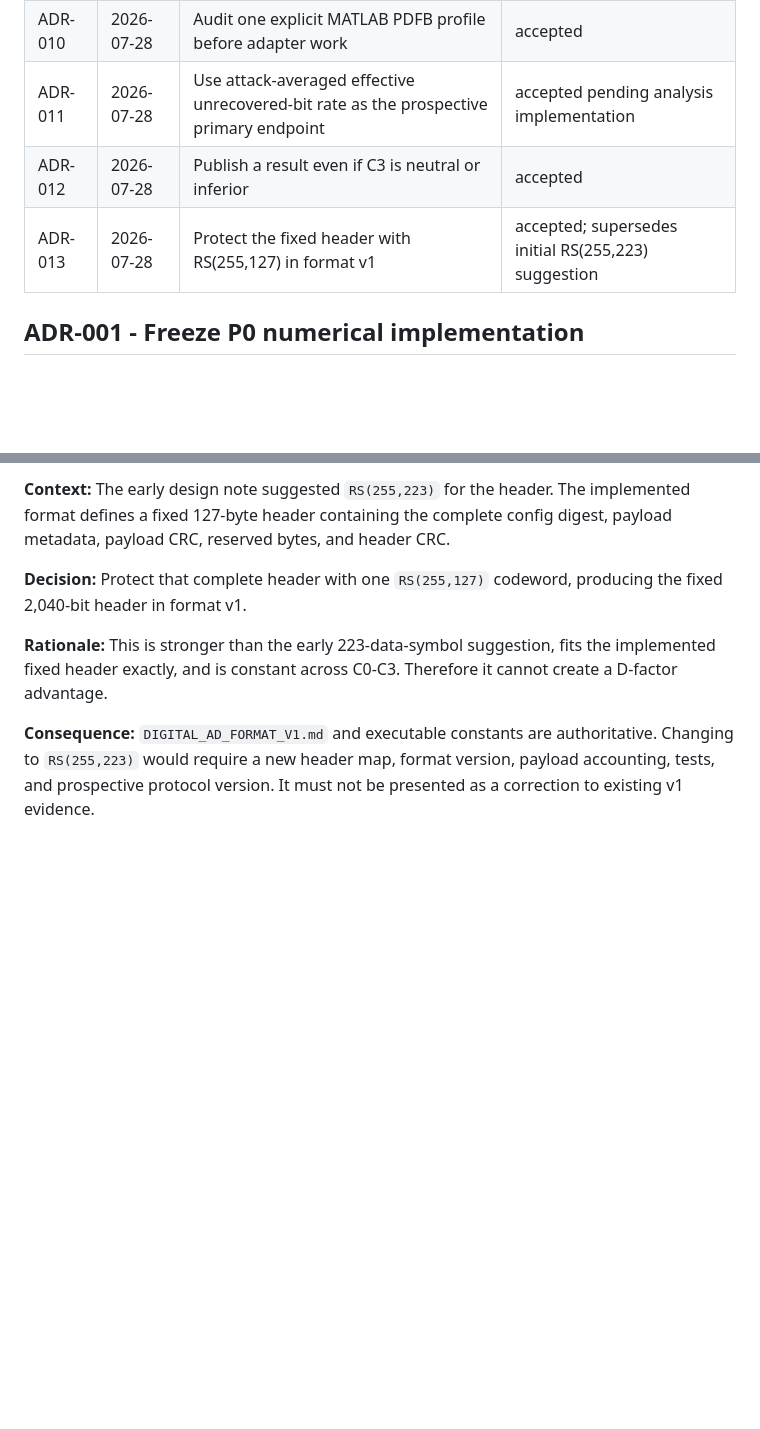
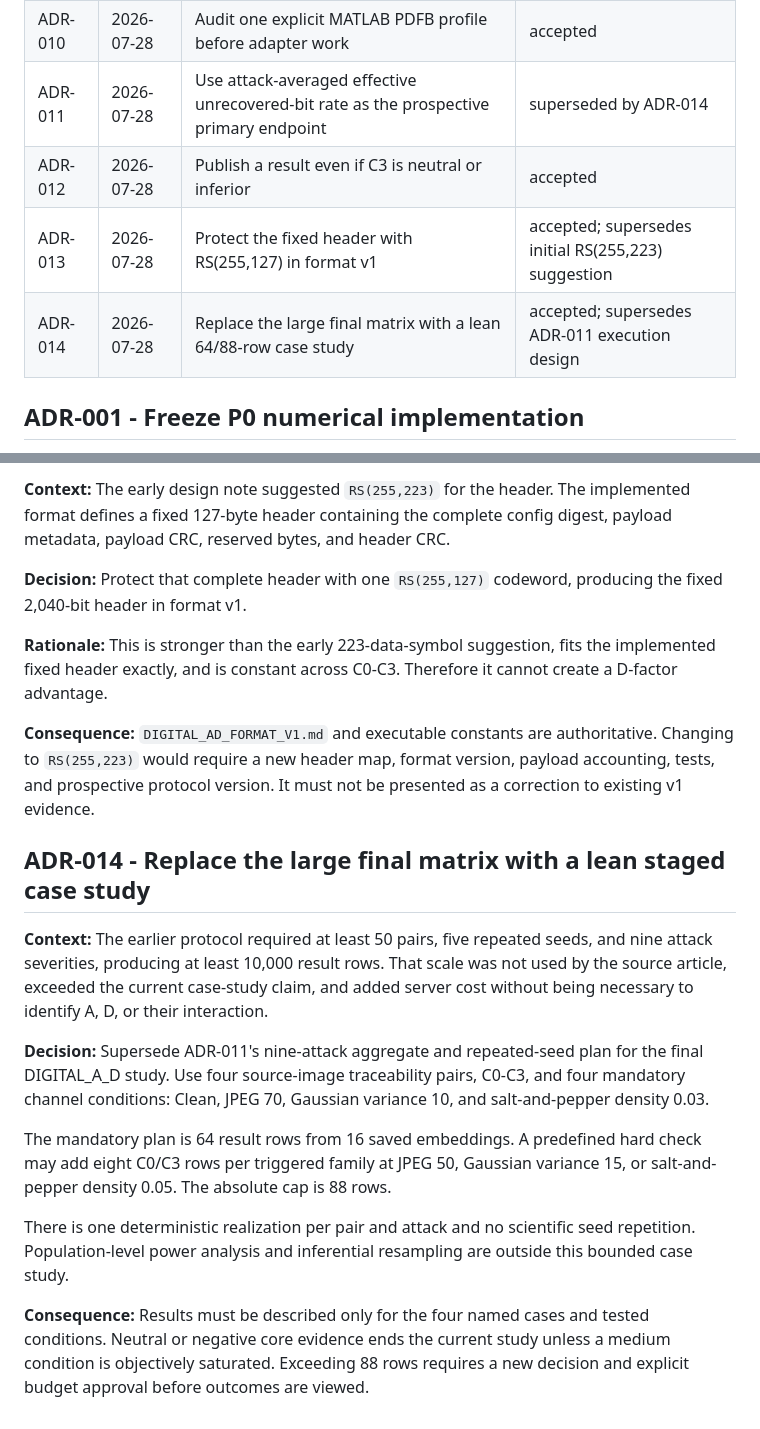
Before and after one commit to alirezaabbaszadeh/contourlet-steganography-repro, a Markdown page: docs/DECISION_LOG.md, 2 parts joined by grey strips. Rendered like a GitHub page; blank space fills up the shorter version.

Commit message:
Adopt lean execution protocol: docs/DECISION_LOG.md

```diff
--- a/docs/DECISION_LOG.md
+++ b/docs/DECISION_LOG.md
@@ -18,9 +18,10 @@ supersedes the prior entry without deleting it.
 | ADR-008 | 2026-07-27 | Separate digital attacks from P0 stress tests | accepted |
 | ADR-009 | 2026-07-27 | Count unknown recovery as failure, not missing data | accepted |
 | ADR-010 | 2026-07-28 | Audit one explicit MATLAB PDFB profile before adapter work | accepted |
-| ADR-011 | 2026-07-28 | Use attack-averaged effective unrecovered-bit rate as the prospective primary endpoint | accepted pending analysis implementation |
+| ADR-011 | 2026-07-28 | Use attack-averaged effective unrecovered-bit rate as the prospective primary endpoint | superseded by ADR-014 |
 | ADR-012 | 2026-07-28 | Publish a result even if C3 is neutral or inferior | accepted |
 | ADR-013 | 2026-07-28 | Protect the fixed header with RS(255,127) in format v1 | accepted; supersedes initial RS(255,223) suggestion |
+| ADR-014 | 2026-07-28 | Replace the large final matrix with a lean 64/88-row case study | accepted; supersedes ADR-011 execution design |
 
 ## ADR-001 - Freeze P0 numerical implementation
 
@@ -149,3 +150,29 @@ Therefore it cannot create a D-factor advantage.
 authoritative. Changing to `RS(255,223)` would require a new header map, format
 version, payload accounting, tests, and prospective protocol version. It must
 not be presented as a correction to existing v1 evidence.
+
+## ADR-014 - Replace the large final matrix with a lean staged case study
+
+**Context:** The earlier protocol required at least 50 pairs, five repeated
+seeds, and nine attack severities, producing at least 10,000 result rows. That
+scale was not used by the source article, exceeded the current case-study
+claim, and added server cost without being necessary to identify A, D, or
+their interaction.
+
+**Decision:** Supersede ADR-011's nine-attack aggregate and repeated-seed plan
+for the final DIGITAL_A_D study. Use four source-image traceability pairs,
+C0-C3, and four mandatory channel conditions: Clean, JPEG 70, Gaussian
+variance 10, and salt-and-pepper density 0.03.
+
+The mandatory plan is 64 result rows from 16 saved embeddings. A predefined
+hard check may add eight C0/C3 rows per triggered family at JPEG 50, Gaussian
+variance 15, or salt-and-pepper density 0.05. The absolute cap is 88 rows.
+
+There is one deterministic realization per pair and attack and no scientific
+seed repetition. Population-level power analysis and inferential resampling
+are outside this bounded case study.
+
+**Consequence:** Results must be described only for the four named cases and
+tested conditions. Neutral or negative core evidence ends the current study
+unless a medium condition is objectively saturated. Exceeding 88 rows requires
+a new decision and explicit budget approval before outcomes are viewed.
```
